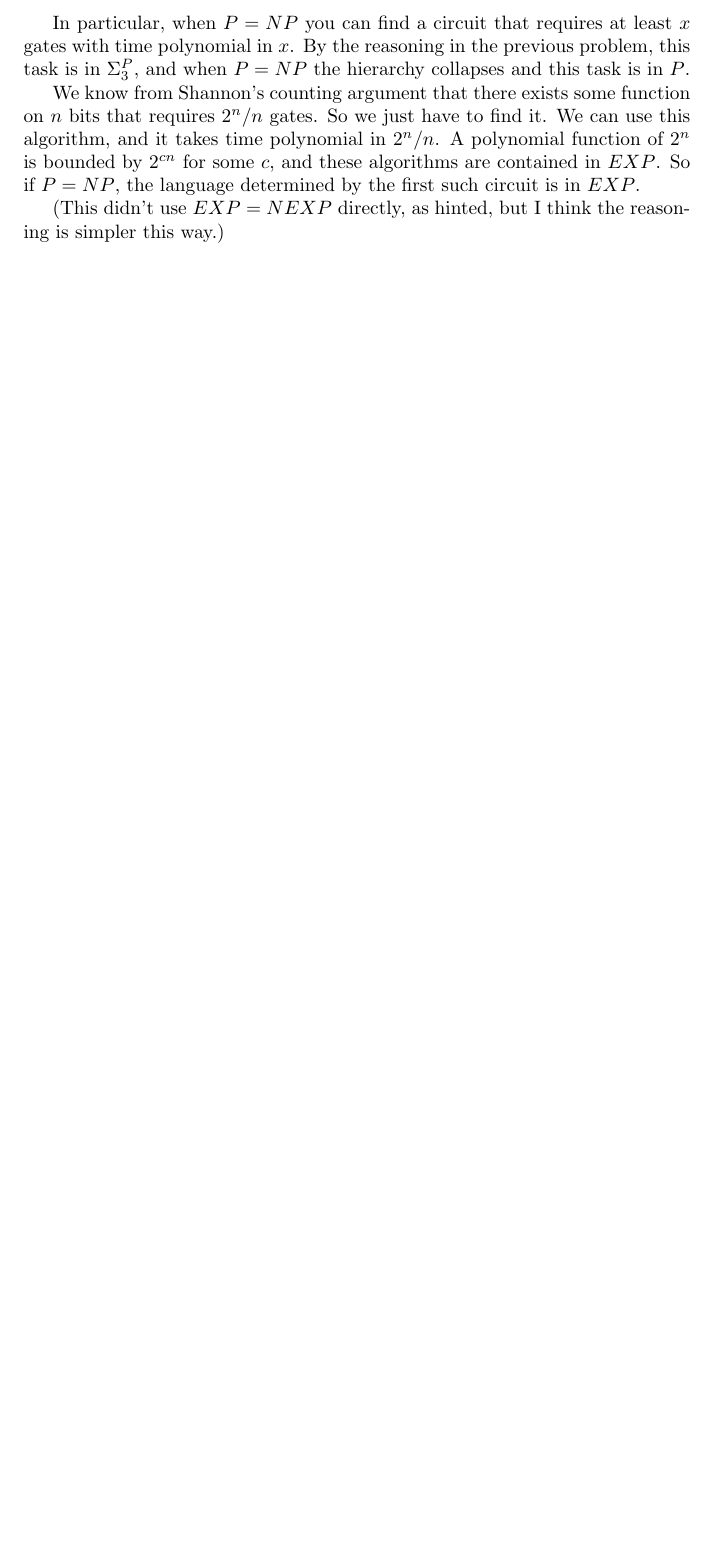
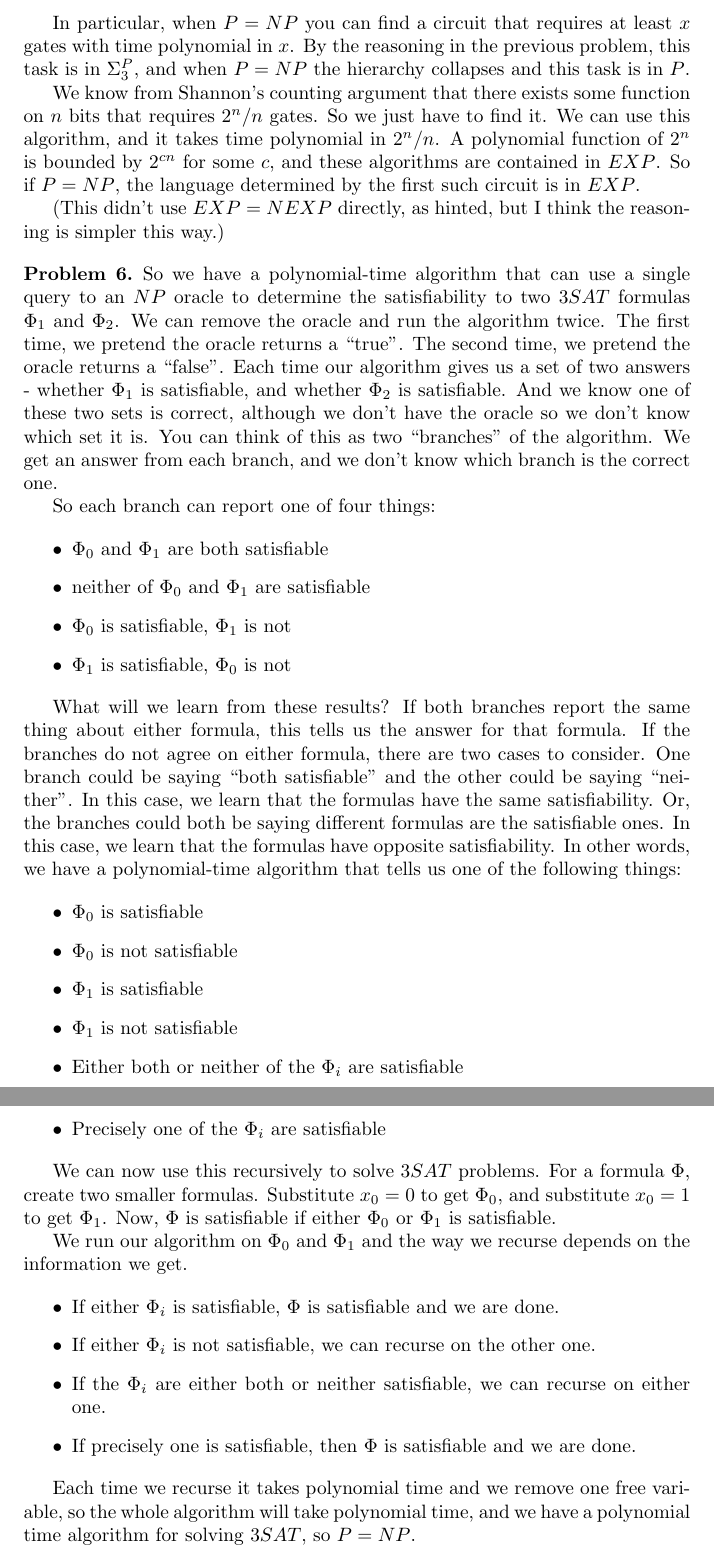
Before and after one commit to lacker/MIT-18-405j, a LaTeX document (set1.tex): part of page 3 of 3 before the commit and two parts of pages 3 and 4 of 4 after it, the two joined at a grey line, cut so that both start at the same text, the shorter picture padded with empty space. Compiled offline with pdfLaTeX.

Commit message:
problem 6

```diff
--- a/set1.tex
+++ b/set1.tex
@@ -154,4 +154,70 @@
   simpler this way.)
 \end{problem}
 
+\begin{problem}{6}
+  So we have a polynomial-time algorithm that can use a single query to an $NP$
+  oracle to determine the satisfiability to two $3SAT$ formulas
+  $\Phi_1$ and $\Phi_2$. We can remove the oracle and run the
+  algorithm twice. The first time, we pretend the oracle returns a
+  ``true''. The second time, we pretend the oracle returns a
+  ``false''. Each time our algorithm gives us a set of two answers -
+  whether $\Phi_1$ is satisfiable, and whether $\Phi_2$ is
+  satisfiable. And we know one of these two sets is correct, although
+  we don't have the oracle so we don't know which set it is. You can
+  think of this as two ``branches'' of the algorithm. We get an answer
+  from each branch, and we don't know which branch is the correct one.
+
+  So each branch can report one of four things:
+
+  \begin{itemize}
+  \item $\Phi_0$ and $\Phi_1$ are both satisfiable
+  \item neither of $\Phi_0$ and $\Phi_1$ are satisfiable
+  \item $\Phi_0$ is satisfiable, $\Phi_1$ is not
+  \item $\Phi_1$ is satisfiable, $\Phi_0$ is not
+  \end{itemize}
+
+  What will we learn from these results? If both branches report the
+  same thing about either formula, this tells us the answer for that formula. If
+  the branches do not agree on either formula, there are two
+  cases to consider. One branch could be saying ``both satisfiable''
+  and the other could be saying ``neither''. In this case, we learn
+  that the formulas have the same satisfiability. Or, the branches
+  could both be saying different formulas are the satisfiable ones. In
+  this case, we learn that the formulas have opposite
+  satisfiability. In other words, we have a polynomial-time algorithm
+  that tells us one of the following things:
+
+  \begin{itemize}
+    \item $\Phi_0$ is satisfiable
+    \item $\Phi_0$ is not satisfiable
+    \item $\Phi_1$ is satisfiable
+    \item $\Phi_1$ is not satisfiable
+    \item Either both or neither of the $\Phi_i$ are satisfiable
+    \item Precisely one of the $\Phi_i$ are satisfiable
+  \end{itemize}
+
+  We can now use this recursively to solve $3SAT$ problems. For a
+  formula $\Phi$, create two smaller formulas. Substitute $x_0 = 0$ to
+  get $\Phi_0$, and substitute $x_0 = 1$ to get $\Phi_1$. Now, $\Phi$
+  is satisfiable if either $\Phi_0$ or $\Phi_1$ is satisfiable.
+
+  We run our algorithm on $\Phi_0$ and $\Phi_1$ and the way we recurse depends on
+  the information we get.
+
+  \begin{itemize}
+    \item If either $\Phi_i$ is satisfiable, $\Phi$ is satisfiable and
+      we are done.
+    \item If either $\Phi_i$ is not satisfiable, we can recurse on the
+      other one.
+    \item If the $\Phi_i$ are either both or neither satisfiable, we
+      can recurse on either one.
+    \item If precisely one is satisfiable, then $\Phi$ is
+      satisfiable and we are done.
+  \end{itemize}
+
+  Each time we recurse it takes polynomial time and we remove one free
+  variable, so the whole algorithm will take polynomial time, and we
+  have a polynomial time algorithm for solving $3SAT$, so $P = NP$.
+\end{problem}
+
 \end{document}
```
Also changed, not shown: set1.pdf.
